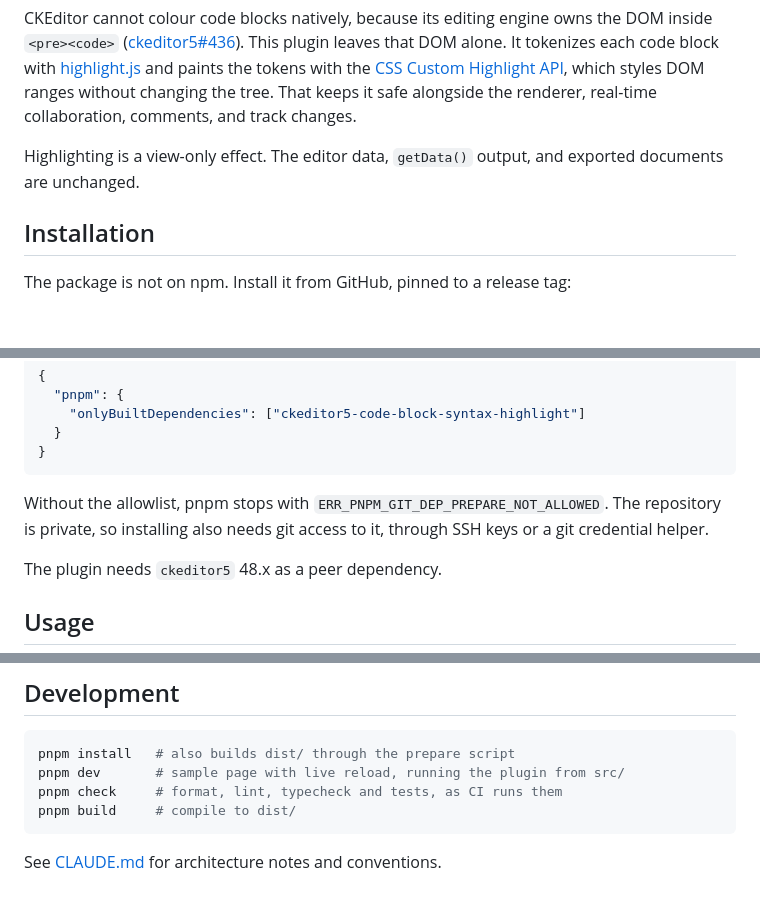
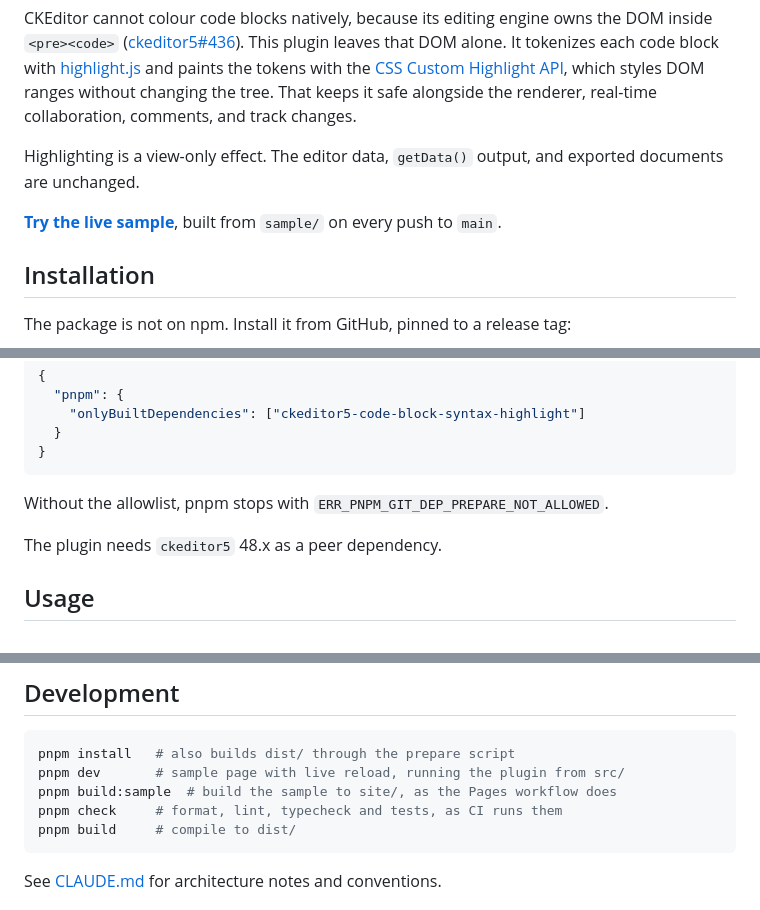
Before and after one commit to Simply007/ckeditor5-code-block-syntax-highlight, a Markdown page: README.md, 3 parts joined by grey strips. Drawn GitHub-style; blank space fills up the shorter version.

Commit message:
Link the live sample from the README and document the Pages build.
Co-Authored-By: Claude Opus 5.5 <noreply@anthropic.com>

````diff
--- a/README.md
+++ b/README.md
@@ -10,6 +10,8 @@ ranges without changing the tree. That keeps it safe alongside the renderer, rea
 track changes.
 
 Highlighting is a view-only effect. The editor data, `getData()` output, and exported documents are unchanged.
+
+**[Try the live sample](https://ondrej.chrastina.dev/ckeditor5-code-block-syntax-highlight/)**, built from `sample/` on every push to `main`.
 
 ## Installation
 
@@ -37,8 +39,7 @@ A project without a `pnpm-workspace.yaml` can put the same list in `package.json
 }
 ```
 
-Without the allowlist, pnpm stops with `ERR_PNPM_GIT_DEP_PREPARE_NOT_ALLOWED`. The repository is private, so installing
-also needs git access to it, through SSH keys or a git credential helper.
+Without the allowlist, pnpm stops with `ERR_PNPM_GIT_DEP_PREPARE_NOT_ALLOWED`.
 
 The plugin needs `ckeditor5` 48.x as a peer dependency.
 
@@ -138,6 +139,7 @@ browser without it, the plugin logs a warning and the editor works normally with
 ```shell
 pnpm install   # also builds dist/ through the prepare script
 pnpm dev       # sample page with live reload, running the plugin from src/
+pnpm build:sample  # build the sample to site/, as the Pages workflow does
 pnpm check     # format, lint, typecheck and tests, as CI runs them
 pnpm build     # compile to dist/
 ```
````
Also changed, not shown: CLAUDE.md (+3 -1 lines).
